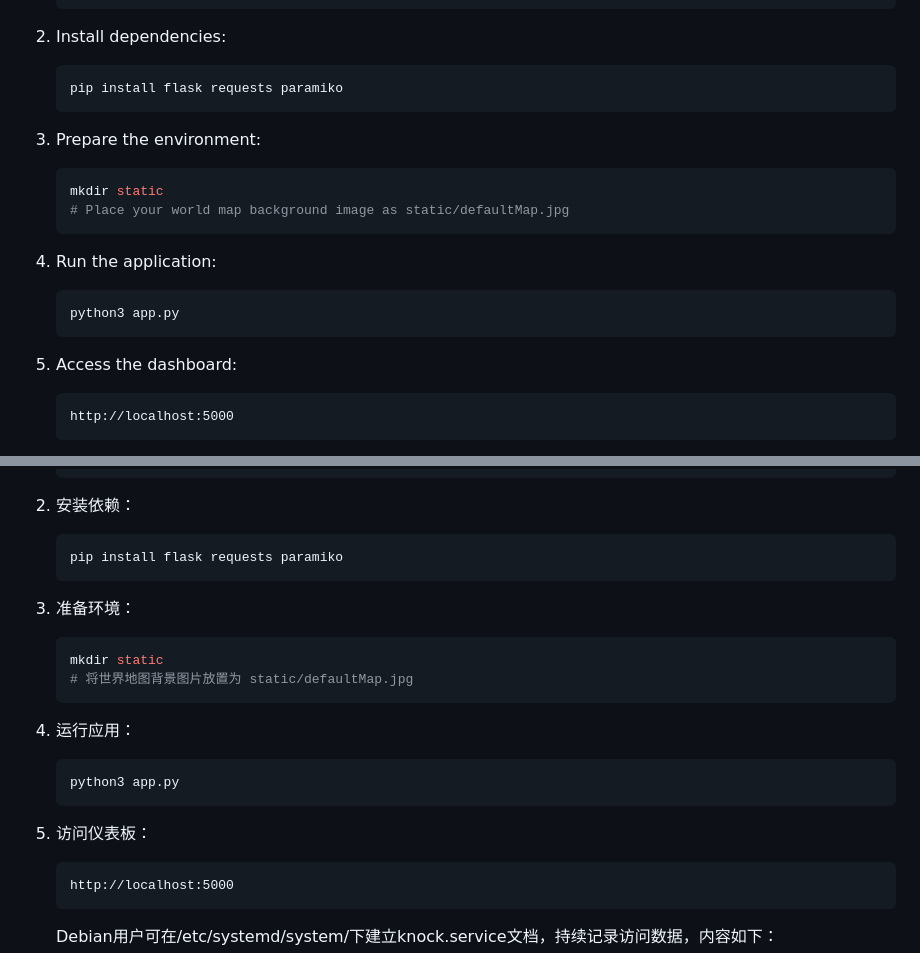
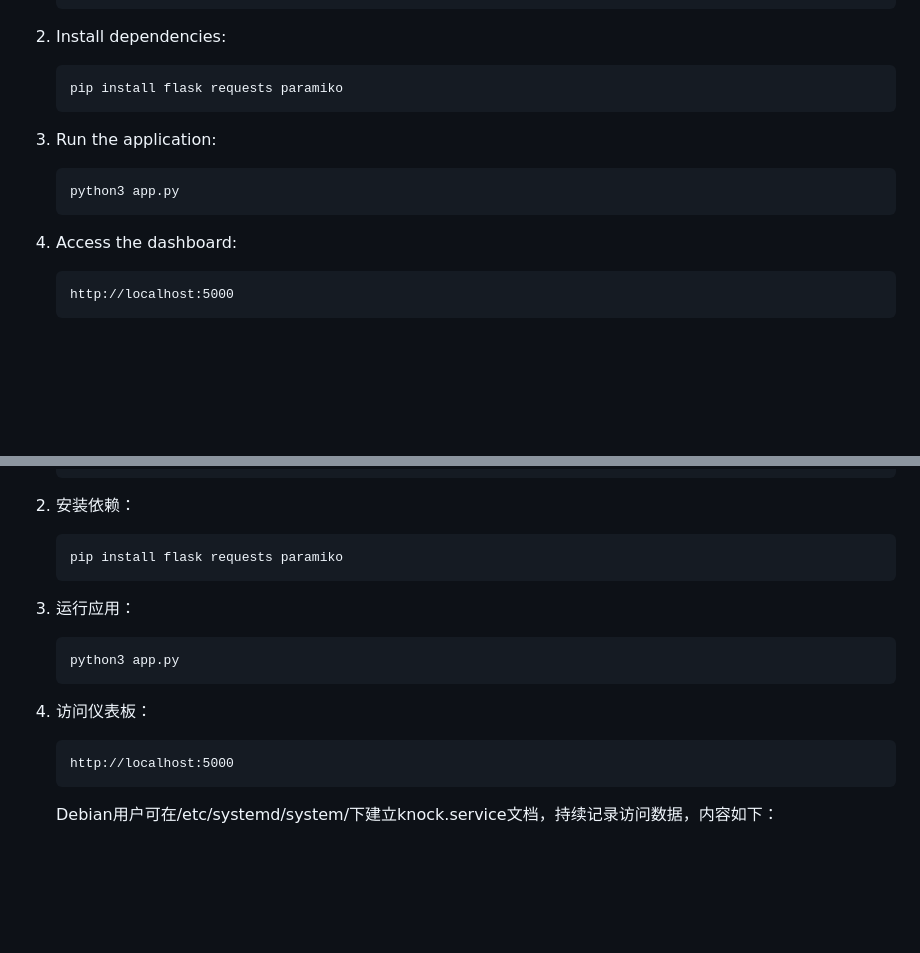
Before and after one commit to Yorkian/knock, a Markdown page: README.md, 2 parts joined by grey strips. GitHub-like rendering; blank space fills up the shorter version.

Commit message:
Ver. 0.004

````diff
--- a/README.md
+++ b/README.md
@@ -52,18 +52,12 @@ A real-time SSH login attempt monitoring and visualization system that provides
    pip install flask requests paramiko
    ```
 
-3. Prepare the environment:
-   ```bash
-   mkdir static
-   # Place your world map background image as static/defaultMap.jpg
-   ```
-
-4. Run the application:
+3. Run the application:
    ```bash
    python3 app.py
    ```
 
-5. Access the dashboard:
+4. Access the dashboard:
    ```
    http://localhost:5000
    ```
@@ -163,18 +157,12 @@ This project is licensed under the MIT License - see the [LICENSE](LICENSE) file
    pip install flask requests paramiko
    ```
 
-3. 准备环境：
-   ```bash
-   mkdir static
-   # 将世界地图背景图片放置为 static/defaultMap.jpg
-   ```
-
-4. 运行应用：
+3. 运行应用：
    ```bash
    python3 app.py
    ```
 
-5. 访问仪表板：
+4. 访问仪表板：
    ```
    http://localhost:5000
    ```
````
